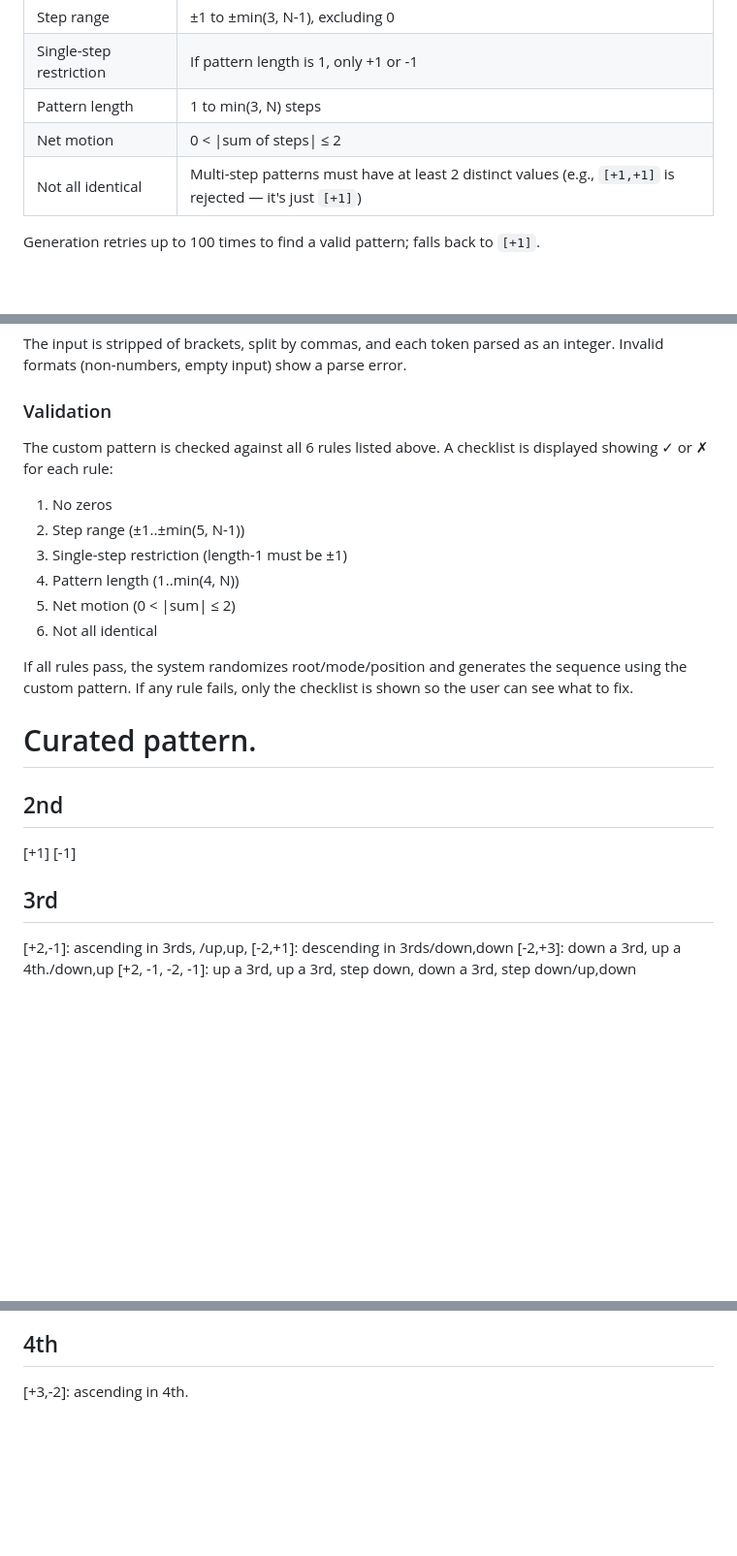
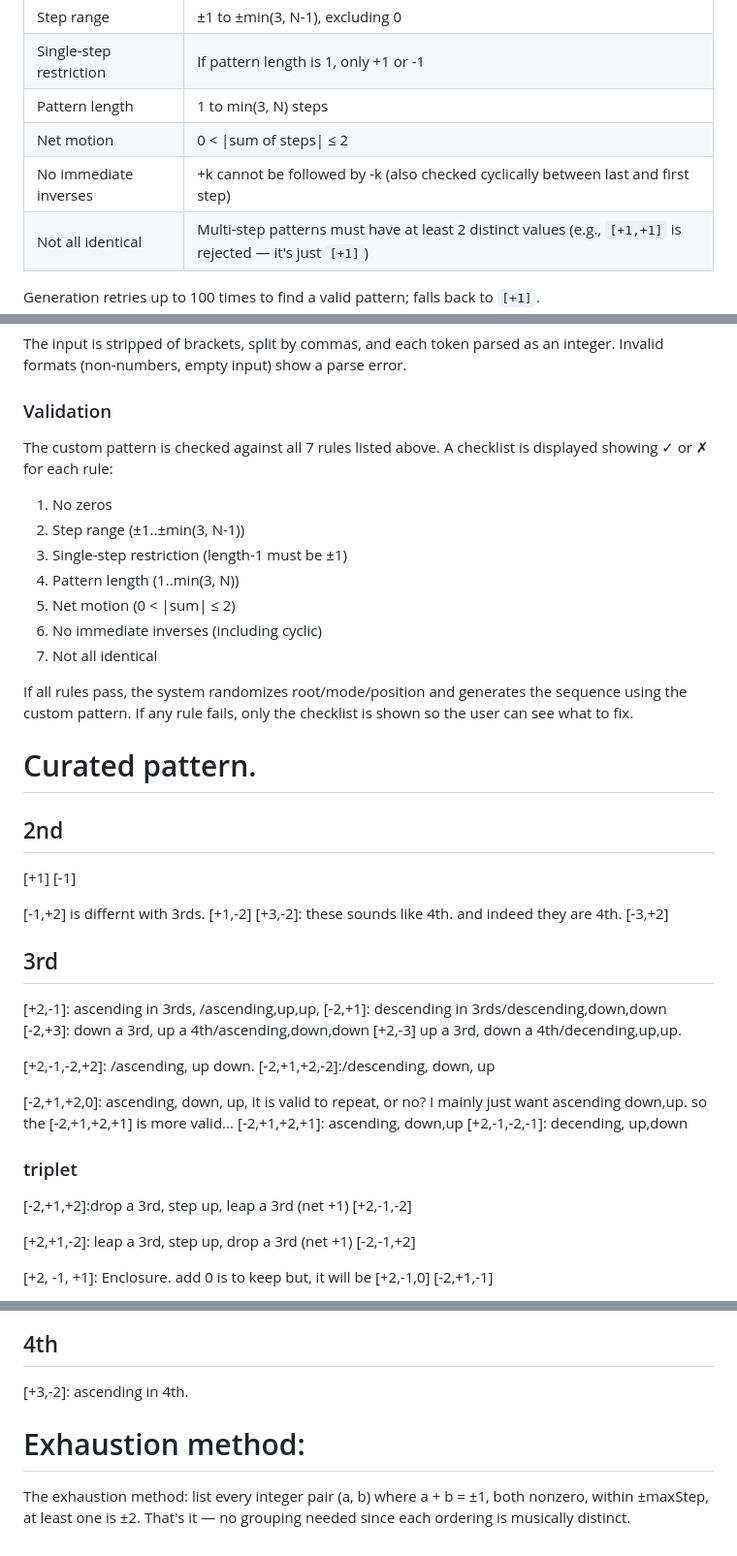
Before and after one commit to RunshengZhao/fretboard, a Markdown page: scalePermutationRules.md, 3 parts joined by grey strips. Shown at 97% size. Rendered like a GitHub page; blank space fills up the shorter version.

Commit message:
worked on scalePermutation

```diff
--- a/scalePermutationRules.md
+++ b/scalePermutationRules.md
@@ -14,6 +14,7 @@ A step pattern is a short array of signed integers (e.g., `[+1, +3, -1]`) that r
 | Single-step restriction | If pattern length is 1, only +1 or -1 |
 | Pattern length | 1 to min(3, N) steps |
 | Net motion | 0 < \|sum of steps\| ≤ 2 |
+| No immediate inverses | +k cannot be followed by -k (also checked cyclically between last and first step) |
 | Not all identical | Multi-step patterns must have at least 2 distinct values (e.g., `[+1,+1]` is rejected — it's just `[+1]`) |
 
 Generation retries up to 100 times to find a valid pattern; falls back to `[+1]`.
@@ -62,14 +63,15 @@ Users can type their own step pattern (e.g., `[+2,-1]`) in the input box and cli
 The input is stripped of brackets, split by commas, and each token parsed as an integer. Invalid formats (non-numbers, empty input) show a parse error.
 
 ### Validation
-The custom pattern is checked against all 6 rules listed above. A checklist is displayed showing ✓ or ✗ for each rule:
+The custom pattern is checked against all 7 rules listed above. A checklist is displayed showing ✓ or ✗ for each rule:
 
 1. No zeros
-2. Step range (±1..±min(5, N-1))
+2. Step range (±1..±min(3, N-1))
 3. Single-step restriction (length-1 must be ±1)
-4. Pattern length (1..min(4, N))
+4. Pattern length (1..min(3, N))
 5. Net motion (0 < |sum| ≤ 2)
-6. Not all identical
+6. No immediate inverses (including cyclic)
+7. Not all identical
 
 If all rules pass, the system randomizes root/mode/position and generates the sequence using the custom pattern. If any rule fails, only the checklist is shown so the user can see what to fix.
 
@@ -77,8 +79,34 @@ If all rules pass, the system randomizes root/mode/position and generates the se
 ## 2nd
 [+1]
 [-1]
+
+[-1,+2] is differnt with 3rds.
+[+1,-2]
+[+3,-2]: these sounds like 4th. and indeed they are 4th.
+[-3,+2]
 ## 3rd
-[+2,-1]: ascending in 3rds, /up,up,
-[-2,+1]: descending in 3rds/down,down
-[-2,+3]: down a 3rd, up a 4th./down,up
+[+2,-1]: ascending in 3rds, /ascending,up,up,
+[-2,+1]: descending in 3rds/descending,down,down
+[-2,+3]: down a 3rd, up a 4th/ascending,down,down
+[+2,-3] up a 3rd, down a 4th/decending,up,up.
+
+[+2,-1,-2,+2]: /ascending, up down.
+[-2,+1,+2,-2]:/descending, down, up
+
+[-2,+1,+2,0]: ascending, down, up, it is valid to repeat, or no? I mainly just want ascending down,up. so the [-2,+1,+2,+1] is more valid...
+[-2,+1,+2,+1]: ascending, down,up
+[+2,-1,-2,-1]: decending, up,down
+
+### triplet
+[-2,+1,+2]:drop a 3rd, step up, leap a 3rd (net +1)
+[+2,-1,-2]
+
+[+2,+1,-2]: leap a 3rd, step up, drop a 3rd (net +1)
+[-2,-1,+2]
+
+
+[+2, -1, +1]:
+Enclosure. add 0 is to keep but, it will be [+2,-1,0]
+[-2,+1,-1]
+
 [+2, -1, -2, -1]: up a 3rd, up a 3rd, step down, down a 3rd, step down/up,down
@@ -86,3 +118,7 @@ If all rules pass, the system randomizes root/mode/position and generates the se
 
 ## 4th
 [+3,-2]: ascending in 4th.
+
+
+# Exhaustion method:
+The exhaustion method: list every integer pair (a, b) where a + b = ±1, both nonzero, within ±maxStep, at least one is ±2. That's it — no grouping needed since each ordering is musically distinct.
```
Also changed, not shown: other parts of scalePermutationRules.md (+4 -0 lines).
